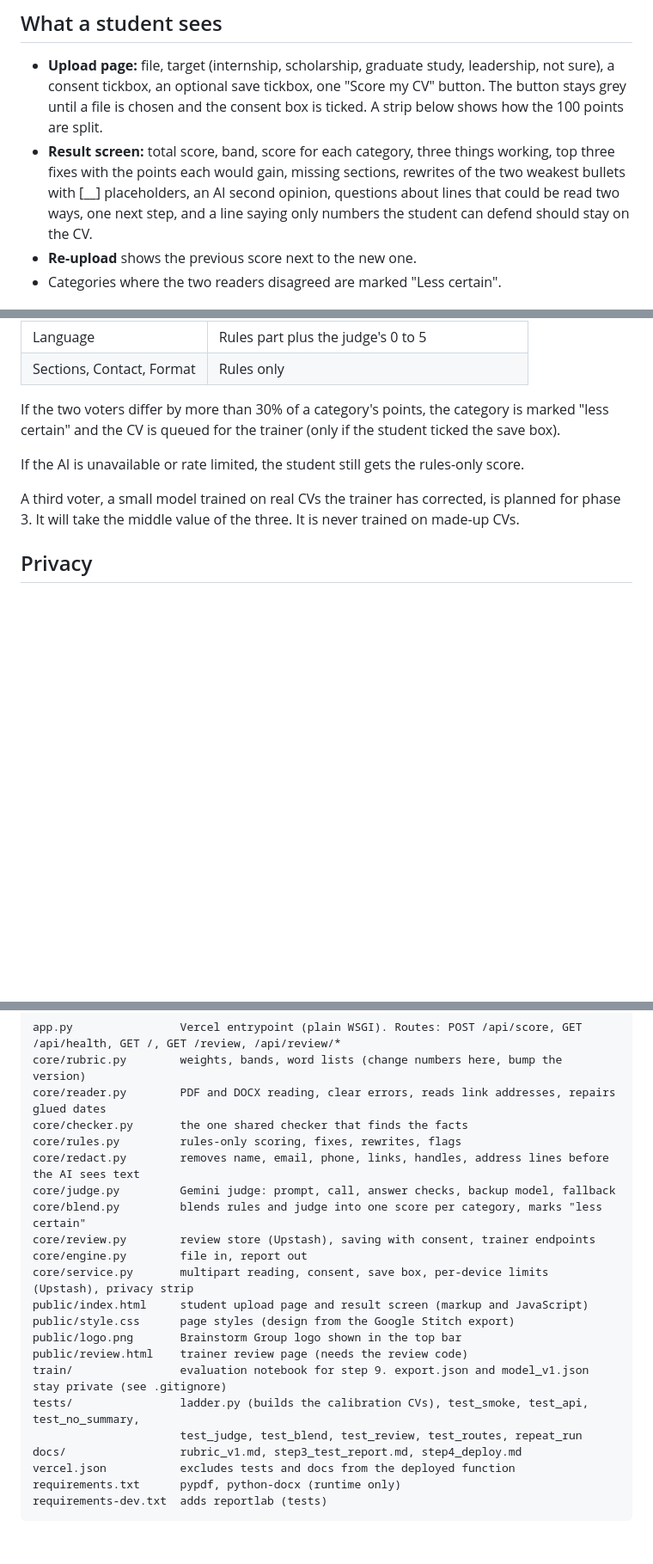
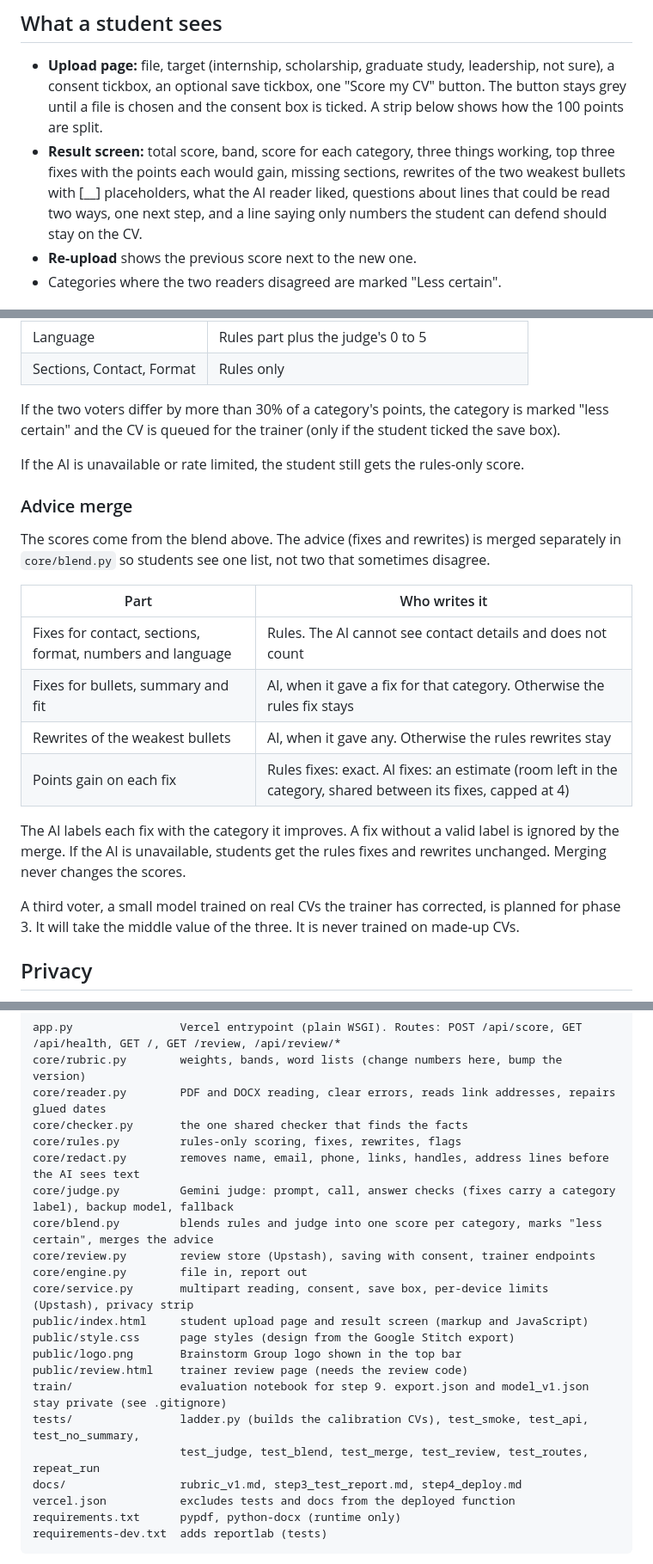
Before and after one commit to moshood-abdulganiyu/cv-that-works, a Markdown page: README.md, 3 parts joined by grey strips. Shown at 86% size. GitHub-like rendering; blank space fills up the shorter version.

Commit message:
update README for merged advice

```diff
--- a/README.md
+++ b/README.md
@@ -33,7 +34,7 @@ Everything is free to run: Vercel free plan, Gemini free tier, Upstash free plan
 
 ## What a student sees
 - **Upload page:** file, target (internship, scholarship, graduate study, leadership, not sure), a consent tickbox, an optional save tickbox, one "Score my CV" button. The button stays grey until a file is chosen and the consent box is ticked. A strip below shows how the 100 points are split.
-- **Result screen:** total score, band, score for each category, three things working, top three fixes with the points each would gain, missing sections, rewrites of the two weakest bullets with [__] placeholders, an AI second opinion, questions about lines that could be read two ways, one next step, and a line saying only numbers the student can defend should stay on the CV.
+- **Result screen:** total score, band, score for each category, three things working, top three fixes with the points each would gain, missing sections, rewrites of the two weakest bullets with [__] placeholders, what the AI reader liked, questions about lines that could be read two ways, one next step, and a line saying only numbers the student can defend should stay on the CV.
 - **Re-upload** shows the previous score next to the new one.
 - Categories where the two readers disagreed are marked "Less certain".
 
@@ -76,6 +77,18 @@ If the two voters differ by more than 30% of a category's points, the category i
 
 If the AI is unavailable or rate limited, the student still gets the rules-only score.
 
+### Advice merge
+The scores come from the blend above. The advice (fixes and rewrites) is merged separately in `core/blend.py` so students see one list, not two that sometimes disagree.
+
+| Part | Who writes it |
+|---|---|
+| Fixes for contact, sections, format, numbers and language | Rules. The AI cannot see contact details and does not count |
+| Fixes for bullets, summary and fit | AI, when it gave a fix for that category. Otherwise the rules fix stays |
+| Rewrites of the weakest bullets | AI, when it gave any. Otherwise the rules rewrites stay |
+| Points gain on each fix | Rules fixes: exact. AI fixes: an estimate (room left in the category, shared between its fixes, capped at 4) |
+
+The AI labels each fix with the category it improves. A fix without a valid label is ignored by the merge. If the AI is unavailable, students get the rules fixes and rewrites unchanged. Merging never changes the scores.
+
 A third voter, a small model trained on real CVs the trainer has corrected, is planned for phase 3. It will take the middle value of the three. It is never trained on made-up CVs.
 
 ## Privacy
@@ -93,8 +106,8 @@ core/reader.py        PDF and DOCX reading, clear errors, reads link addresses,
 core/checker.py       the one shared checker that finds the facts
 core/rules.py         rules-only scoring, fixes, rewrites, flags
 core/redact.py        removes name, email, phone, links, handles, address lines before the AI sees text
-core/judge.py         Gemini judge: prompt, call, answer checks, backup model, fallback
-core/blend.py         blends rules and judge into one score per category, marks "less certain"
+core/judge.py         Gemini judge: prompt, call, answer checks (fixes carry a category label), backup model, fallback
+core/blend.py         blends rules and judge into one score per category, marks "less certain", merges the advice
 core/review.py        review store (Upstash), saving with consent, trainer endpoints
 core/engine.py        file in, report out
 core/service.py       multipart reading, consent, save box, per-device limits (Upstash), privacy strip
@@ -104,7 +117,7 @@ public/logo.png       Brainstorm Group logo shown in the top bar
 public/review.html    trainer review page (needs the review code)
 train/                evaluation notebook for step 9. export.json and model_v1.json stay private (see .gitignore)
 tests/                ladder.py (builds the calibration CVs), test_smoke, test_api, test_no_summary,
-                      test_judge, test_blend, test_review, test_routes, repeat_run
+                      test_judge, test_blend, test_merge, test_review, test_routes, repeat_run
 docs/                 rubric_v1.md, step3_test_report.md, step4_deploy.md
 vercel.json           excludes tests and docs from the deployed function
 requirements.txt      pypdf, python-docx (runtime only)
```
Also changed, not shown: other parts of README.md (+2 -0 lines).
